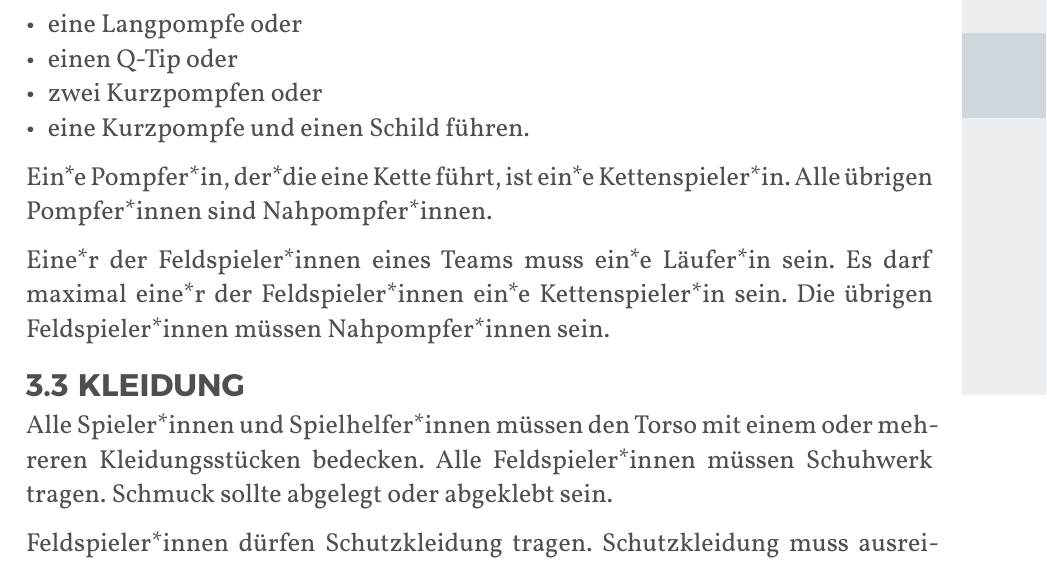
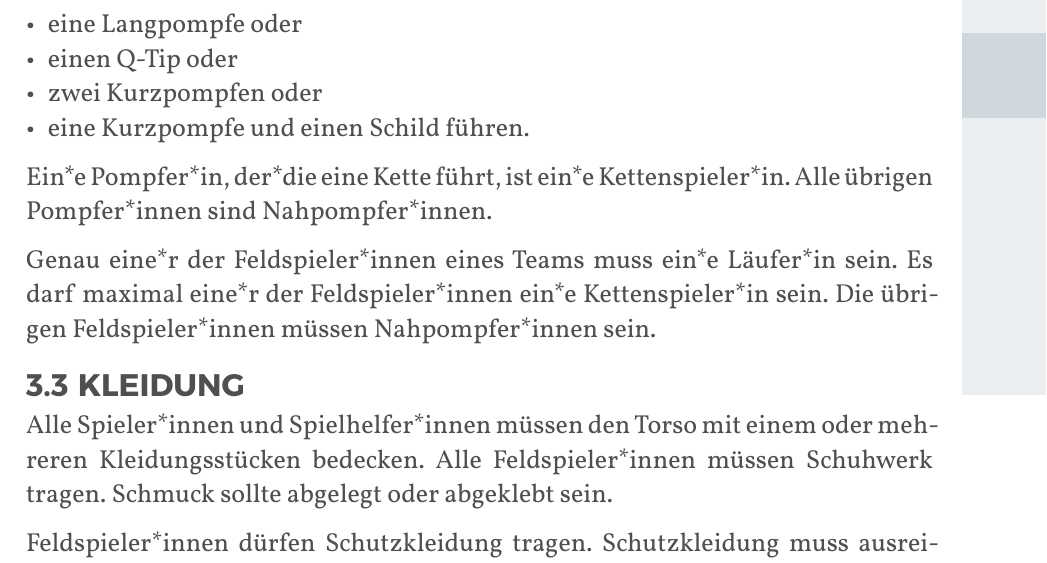
Before and after one commit to JuggerGermany/Regelwerk, a Typst document (typst/regelwerk.typ, which reads typst/team/spielerinnen.typ): part of page 19 of 40, cut so that both start at the same text. Compiled offline with Typst 0.15.

Commit message:
genau ein läufi

```diff
--- a/typst/team/spielerinnen.typ
+++ b/typst/team/spielerinnen.typ
@@ -13,6 +13,6 @@ Ein*e Pompfer*in muss entweder
 Ein*e Pompfer*in, der*die eine Kette führt, ist ein*e Kettenspieler*in.
 Alle übrigen Pompfer*innen sind Nahpompfer*innen.\
 
-Eine*r der Feldspieler*innen eines Teams muss ein*e Läufer*in sein.
+Genau eine*r der Feldspieler*innen eines Teams muss ein*e Läufer*in sein.
 Es darf maximal eine*r der Feldspieler*innen ein*e Kettenspieler*in sein.
 Die übrigen Feldspieler*innen müssen Nahpompfer*innen sein.
```
